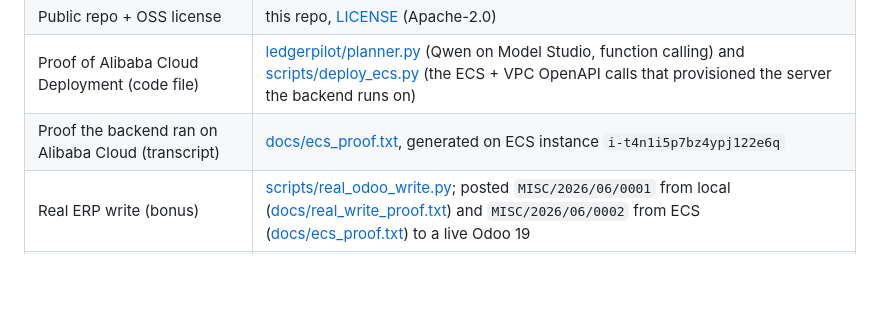
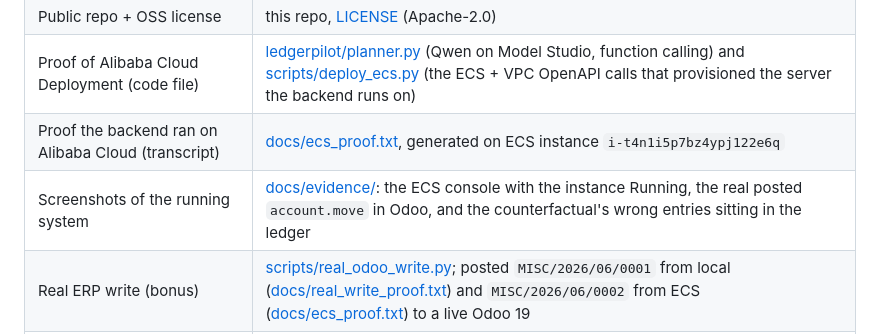
Before and after one commit to JonathanSolvesProblems/ledgerpilot, a Markdown page: README.md, the part around the change. Drawn GitHub-style; blank space fills up the shorter version.

```diff
--- a/README.md
+++ b/README.md
@@ -220,6 +220,7 @@ python -m eval.harness --live                    # measured false-write rate + W
 | Public repo + OSS license | this repo, [LICENSE](LICENSE) (Apache-2.0) |
 | Proof of Alibaba Cloud Deployment (code file) | [ledgerpilot/planner.py](ledgerpilot/planner.py) (Qwen on Model Studio, function calling) and [scripts/deploy_ecs.py](scripts/deploy_ecs.py) (the ECS + VPC OpenAPI calls that provisioned the server the backend runs on) |
 | Proof the backend ran on Alibaba Cloud (transcript) | [docs/ecs_proof.txt](docs/ecs_proof.txt), generated on ECS instance `i-t4n1i5p7bz4ypj122e6q` |
+| Screenshots of the running system | [docs/evidence/](docs/evidence/): the ECS console with the instance Running, the real posted `account.move` in Odoo, and the counterfactual's wrong entries sitting in the ledger |
 | Real ERP write (bonus) | [scripts/real_odoo_write.py](scripts/real_odoo_write.py); posted `MISC/2026/06/0001` from local ([docs/real_write_proof.txt](docs/real_write_proof.txt)) and `MISC/2026/06/0002` from ECS ([docs/ecs_proof.txt](docs/ecs_proof.txt)) to a live Odoo 19 |
 | MCP integration (Technical Depth) | [ledgerpilot/mcp_server.py](ledgerpilot/mcp_server.py) + [scripts/mcp_demo.py](scripts/mcp_demo.py): Qwen posts `move_id 3` through MCP and is refused when told to tamper |
 | Counterfactual (Impact) | [scripts/counterfactual.py](scripts/counterfactual.py), [docs/counterfactual_proof.txt](docs/counterfactual_proof.txt): wrong entries posted gate-off vs 0 gate-on |
```
Also changed, not shown: docs/evidence/README.md (added, +15 -0 lines).
